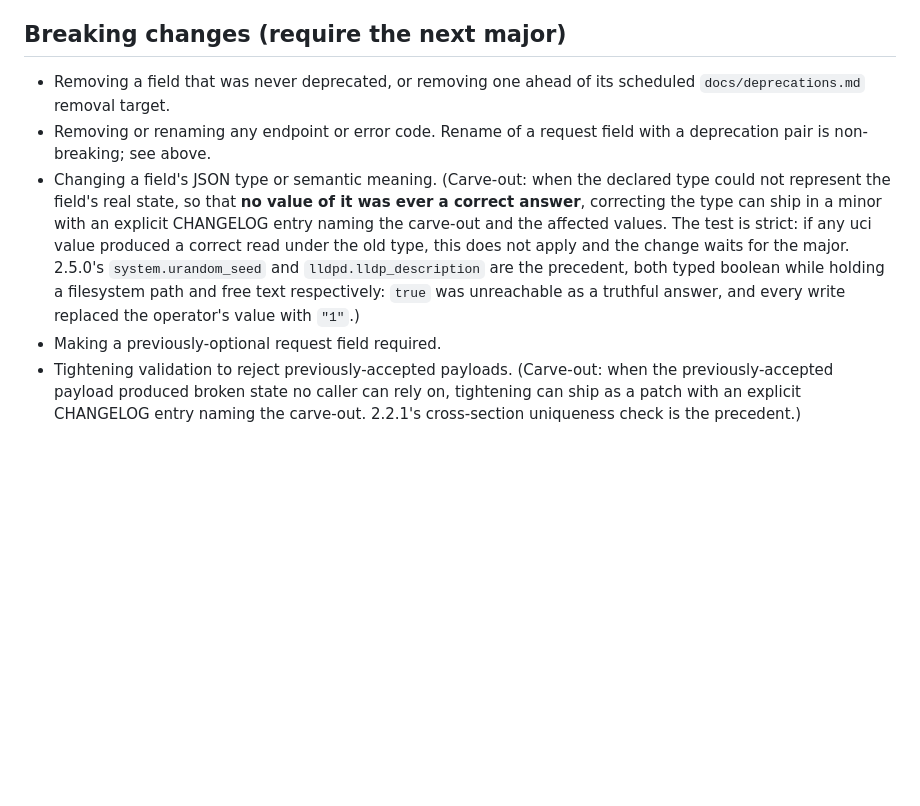
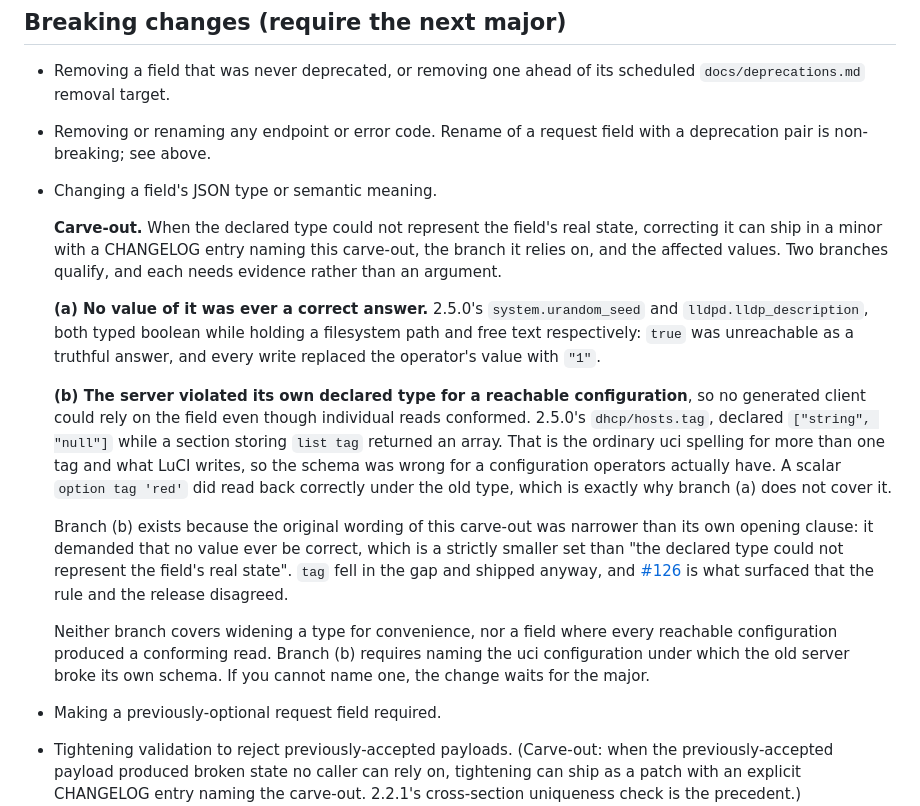
Before and after one commit to openwrt-iac/uapi, a Markdown page: docs/versioning.md, the part around the change. Drawn GitHub-style; blank space fills up the shorter version.

Commit message:
docs: the type carve-out was narrower than the principle it states

```diff
--- a/docs/versioning.md
+++ b/docs/versioning.md
@@ -54,7 +54,17 @@ rest.
 
 - Removing a field that was never deprecated, or removing one ahead of its scheduled `docs/deprecations.md` removal target.
 - Removing or renaming any endpoint or error code. Rename of a request field with a deprecation pair is non-breaking; see above.
-- Changing a field's JSON type or semantic meaning. (Carve-out: when the declared type could not represent the field's real state, so that **no value of it was ever a correct answer**, correcting the type can ship in a minor with an explicit CHANGELOG entry naming the carve-out and the affected values. The test is strict: if any uci value produced a correct read under the old type, this does not apply and the change waits for the major. 2.5.0's `system.urandom_seed` and `lldpd.lldp_description` are the precedent, both typed boolean while holding a filesystem path and free text respectively: `true` was unreachable as a truthful answer, and every write replaced the operator's value with `"1"`.)
+- Changing a field's JSON type or semantic meaning.
+
+  **Carve-out.** When the declared type could not represent the field's real state, correcting it can ship in a minor with a CHANGELOG entry naming this carve-out, the branch it relies on, and the affected values. Two branches qualify, and each needs evidence rather than an argument.
+
+  **(a) No value of it was ever a correct answer.** 2.5.0's `system.urandom_seed` and `lldpd.lldp_description`, both typed boolean while holding a filesystem path and free text respectively: `true` was unreachable as a truthful answer, and every write replaced the operator's value with `"1"`.
+
+  **(b) The server violated its own declared type for a reachable configuration**, so no generated client could rely on the field even though individual reads conformed. 2.5.0's `dhcp/hosts.tag`, declared `["string", "null"]` while a section storing `list tag` returned an array. That is the ordinary uci spelling for more than one tag and what LuCI writes, so the schema was wrong for a configuration operators actually have. A scalar `option tag 'red'` did read back correctly under the old type, which is exactly why branch (a) does not cover it.
+
+  Branch (b) exists because the original wording of this carve-out was narrower than its own opening clause: it demanded that no value ever be correct, which is a strictly smaller set than "the declared type could not represent the field's real state". `tag` fell in the gap and shipped anyway, and [#126](https://github.com/openwrt-iac/uapi/issues/126) is what surfaced that the rule and the release disagreed.
+
+  Neither branch covers widening a type for convenience, nor a field where every reachable configuration produced a conforming read. Branch (b) requires naming the uci configuration under which the old server broke its own schema. If you cannot name one, the change waits for the major.
 - Making a previously-optional request field required.
 - Tightening validation to reject previously-accepted payloads. (Carve-out: when the previously-accepted payload produced broken state no caller can rely on, tightening can ship as a patch with an explicit CHANGELOG entry naming the carve-out. 2.2.1's cross-section uniqueness check is the precedent.)
 
```
Also changed, not shown: CHANGELOG.md (+1 -1 lines).
